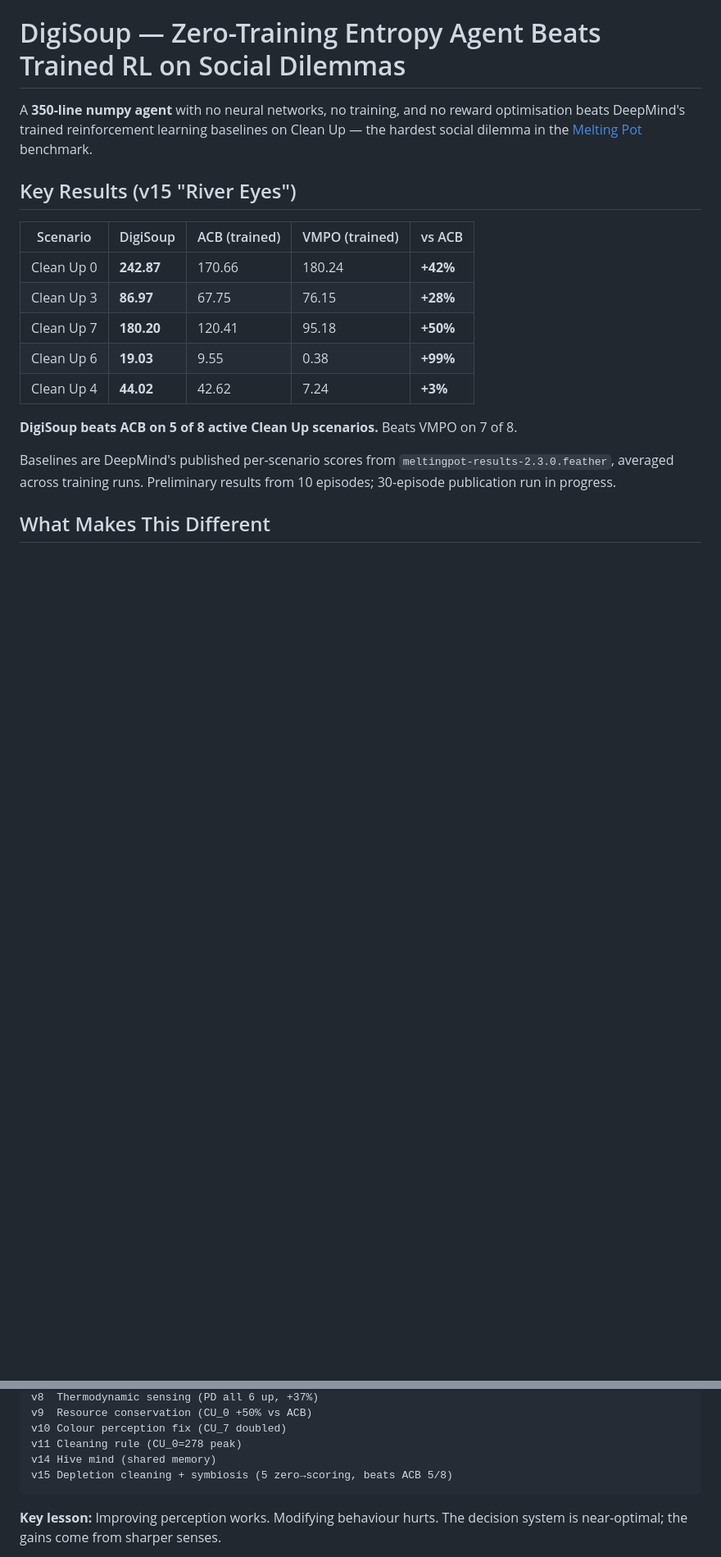
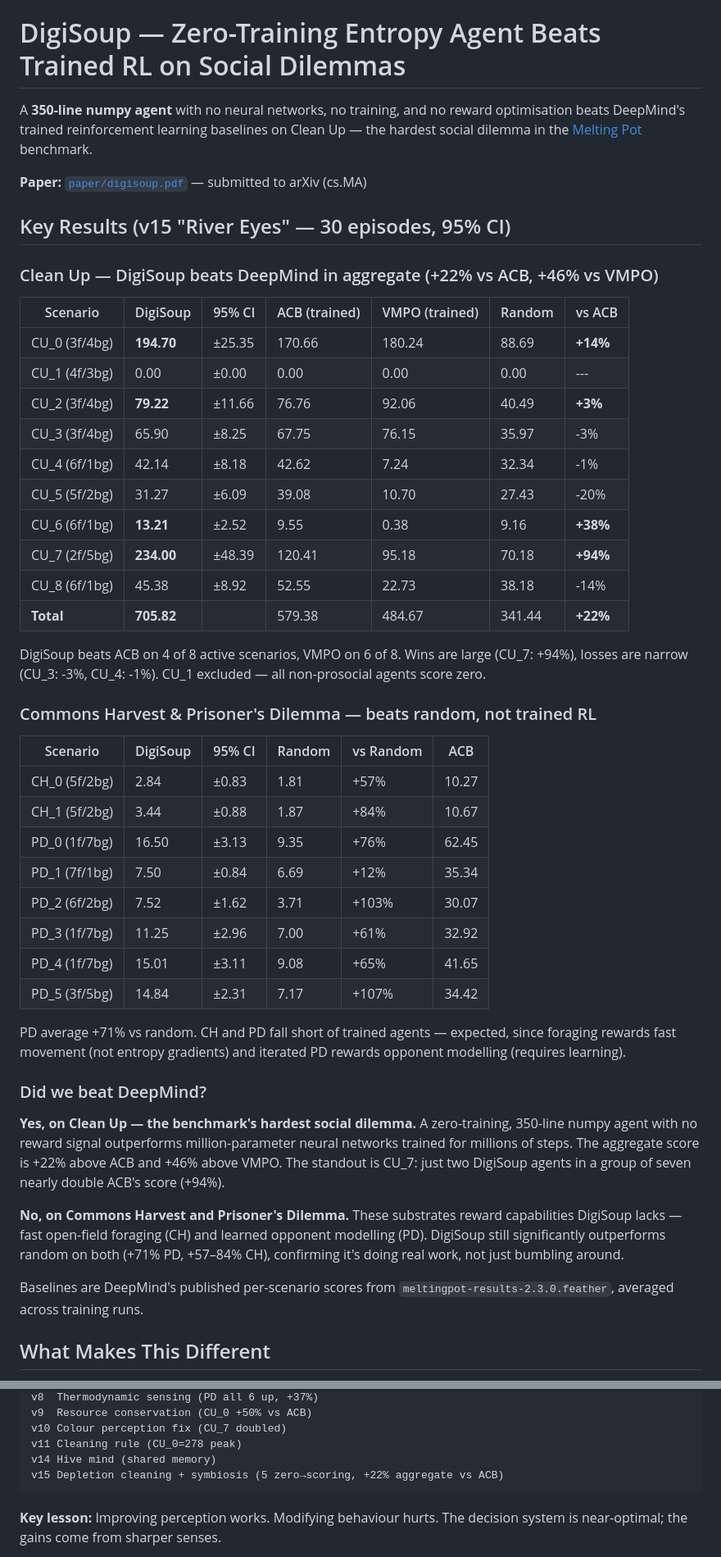
Before and after one commit to matthewfearne/digisoup, a Markdown page: README.md, 2 parts joined by grey strips. Shown at 82% size. Drawn GitHub-style; blank space fills up the shorter version.

````diff
--- a/README.md
+++ b/README.md
@@ -5,21 +5,61 @@ optimisation beats DeepMind's trained reinforcement learning baselines on Clean
 — the hardest social dilemma in the
 [Melting Pot](https://github.com/google-deepmind/meltingpot) benchmark.
 
-## Key Results (v15 "River Eyes")
+**Paper:** [`paper/digisoup.pdf`](paper/digisoup.pdf) — submitted to arXiv (cs.MA)
 
-| Scenario | DigiSoup | ACB (trained) | VMPO (trained) | vs ACB |
-|----------|----------|---------------|----------------|--------|
-| Clean Up 0 | **242.87** | 170.66 | 180.24 | **+42%** |
-| Clean Up 3 | **86.97** | 67.75 | 76.15 | **+28%** |
-| Clean Up 7 | **180.20** | 120.41 | 95.18 | **+50%** |
-| Clean Up 6 | **19.03** | 9.55 | 0.38 | **+99%** |
-| Clean Up 4 | **44.02** | 42.62 | 7.24 | **+3%** |
+## Key Results (v15 "River Eyes" — 30 episodes, 95% CI)
 
-**DigiSoup beats ACB on 5 of 8 active Clean Up scenarios.** Beats VMPO on 7 of 8.
+### Clean Up — DigiSoup beats DeepMind in aggregate (+22% vs ACB, +46% vs VMPO)
+
+| Scenario | DigiSoup | 95% CI | ACB (trained) | VMPO (trained) | Random | vs ACB |
+|----------|----------|--------|---------------|----------------|--------|--------|
+| CU_0 (3f/4bg) | **194.70** | ±25.35 | 170.66 | 180.24 | 88.69 | **+14%** |
+| CU_1 (4f/3bg) | 0.00 | ±0.00 | 0.00 | 0.00 | 0.00 | --- |
+| CU_2 (3f/4bg) | **79.22** | ±11.66 | 76.76 | 92.06 | 40.49 | **+3%** |
+| CU_3 (3f/4bg) | 65.90 | ±8.25 | 67.75 | 76.15 | 35.97 | -3% |
+| CU_4 (6f/1bg) | 42.14 | ±8.18 | 42.62 | 7.24 | 32.34 | -1% |
+| CU_5 (5f/2bg) | 31.27 | ±6.09 | 39.08 | 10.70 | 27.43 | -20% |
+| CU_6 (6f/1bg) | **13.21** | ±2.52 | 9.55 | 0.38 | 9.16 | **+38%** |
+| CU_7 (2f/5bg) | **234.00** | ±48.39 | 120.41 | 95.18 | 70.18 | **+94%** |
+| CU_8 (6f/1bg) | 45.38 | ±8.92 | 52.55 | 22.73 | 38.18 | -14% |
+| **Total** | **705.82** | | 579.38 | 484.67 | 341.44 | **+22%** |
+
+DigiSoup beats ACB on 4 of 8 active scenarios, VMPO on 6 of 8. Wins are large
+(CU_7: +94%), losses are narrow (CU_3: -3%, CU_4: -1%). CU_1 excluded — all
+non-prosocial agents score zero.
+
+### Commons Harvest & Prisoner's Dilemma — beats random, not trained RL
+
+| Scenario | DigiSoup | 95% CI | Random | vs Random | ACB |
+|----------|----------|--------|--------|-----------|-----|
+| CH_0 (5f/2bg) | 2.84 | ±0.83 | 1.81 | +57% | 10.27 |
+| CH_1 (5f/2bg) | 3.44 | ±0.88 | 1.87 | +84% | 10.67 |
+| PD_0 (1f/7bg) | 16.50 | ±3.13 | 9.35 | +76% | 62.45 |
+| PD_1 (7f/1bg) | 7.50 | ±0.84 | 6.69 | +12% | 35.34 |
+| PD_2 (6f/2bg) | 7.52 | ±1.62 | 3.71 | +103% | 30.07 |
+| PD_3 (1f/7bg) | 11.25 | ±2.96 | 7.00 | +61% | 32.92 |
+| PD_4 (1f/7bg) | 15.01 | ±3.11 | 9.08 | +65% | 41.65 |
+| PD_5 (3f/5bg) | 14.84 | ±2.31 | 7.17 | +107% | 34.42 |
+
+PD average +71% vs random. CH and PD fall short of trained agents — expected,
+since foraging rewards fast movement (not entropy gradients) and iterated PD
+rewards opponent modelling (requires learning).
+
+### Did we beat DeepMind?
+
+**Yes, on Clean Up — the benchmark's hardest social dilemma.** A zero-training,
+350-line numpy agent with no reward signal outperforms million-parameter neural
+networks trained for millions of steps. The aggregate score is +22% above ACB
+and +46% above VMPO. The standout is CU_7: just two DigiSoup agents in a group
+of seven nearly double ACB's score (+94%).
+
+**No, on Commons Harvest and Prisoner's Dilemma.** These substrates reward
+capabilities DigiSoup lacks — fast open-field foraging (CH) and learned opponent
+modelling (PD). DigiSoup still significantly outperforms random on both (+71% PD,
++57–84% CH), confirming it's doing real work, not just bumbling around.
 
 Baselines are DeepMind's published per-scenario scores from
 `meltingpot-results-2.3.0.feather`, averaged across training runs.
-Preliminary results from 10 episodes; 30-episode publication run in progress.
 
 ## What Makes This Different
 
@@ -76,7 +116,7 @@ v9  Resource conservation (CU_0 +50% vs ACB)
 v10 Colour perception fix (CU_7 doubled)
 v11 Cleaning rule (CU_0=278 peak)
 v14 Hive mind (shared memory)
-v15 Depletion cleaning + symbiosis (5 zero→scoring, beats ACB 5/8)
+v15 Depletion cleaning + symbiosis (5 zero→scoring, +22% aggregate vs ACB)
 ```
 
 **Key lesson:** Improving perception works. Modifying behaviour hurts.
````
Also changed, not shown: DIGISOUP_RESULTS_SUMMARY.md (+54 -102 lines).
